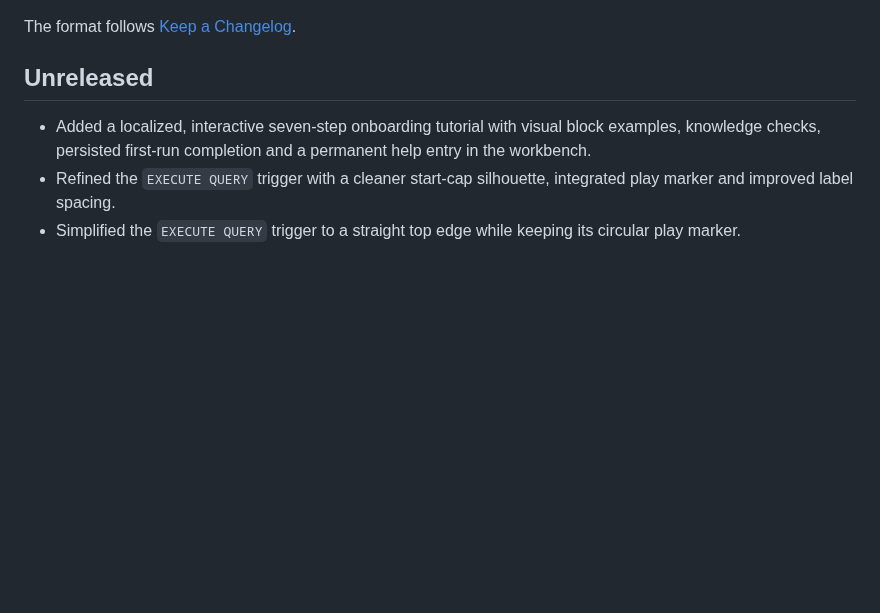
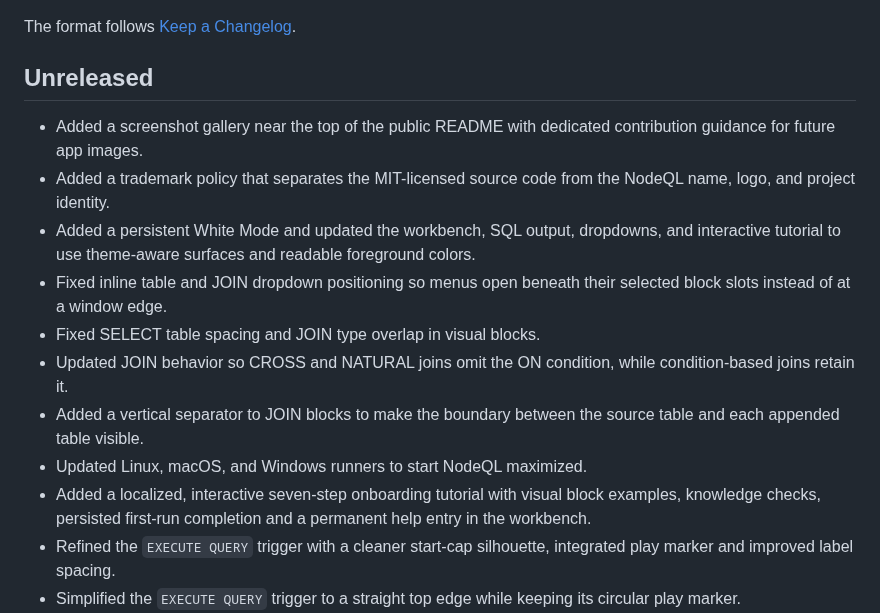
Before and after one commit to Kartoffelspalt/NodeQL, a Markdown page: CHANGELOG.md, the part around the change. Rendered like a GitHub page; blank space fills up the shorter version.

```diff
--- a/CHANGELOG.md
+++ b/CHANGELOG.md
@@ -6,6 +6,21 @@ The format follows [Keep a Changelog](https://keepachangelog.com/en/1.1.0/).
 
 ## Unreleased
 
+- Added a screenshot gallery near the top of the public README with dedicated
+  contribution guidance for future app images.
+- Added a trademark policy that separates the MIT-licensed source code from
+  the NodeQL name, logo, and project identity.
+- Added a persistent White Mode and updated the workbench, SQL output,
+  dropdowns, and interactive tutorial to use theme-aware surfaces and readable
+  foreground colors.
+- Fixed inline table and JOIN dropdown positioning so menus open beneath their
+  selected block slots instead of at a window edge.
+- Fixed SELECT table spacing and JOIN type overlap in visual blocks.
+- Updated JOIN behavior so CROSS and NATURAL joins omit the ON condition,
+  while condition-based joins retain it.
+- Added a vertical separator to JOIN blocks to make the boundary between the
+  source table and each appended table visible.
+- Updated Linux, macOS, and Windows runners to start NodeQL maximized.
 - Added a localized, interactive seven-step onboarding tutorial with visual
   block examples, knowledge checks, persisted first-run completion and a
   permanent help entry in the workbench.
```
Also changed, not shown: README.md (+39 -1 lines), TRADEMARKS.md (added, +30 -0 lines), docs/screenshots/README.md (added, +24 -0 lines), docs/screenshots/NodeQL-Einfuehrung.png (added), docs/screenshots/Plugins.png (added), docs/screenshots/darkmode-preview.png (added), docs/screenshots/whitemode-preview.png (added), 3 other files.
